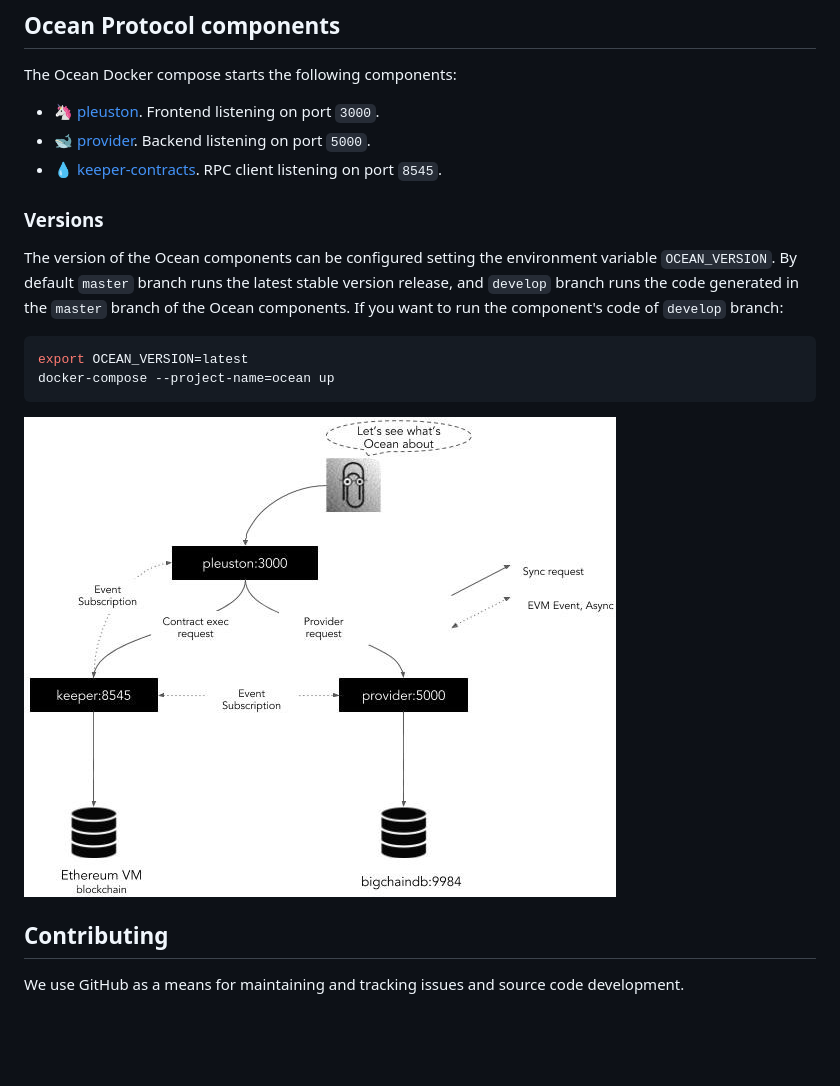
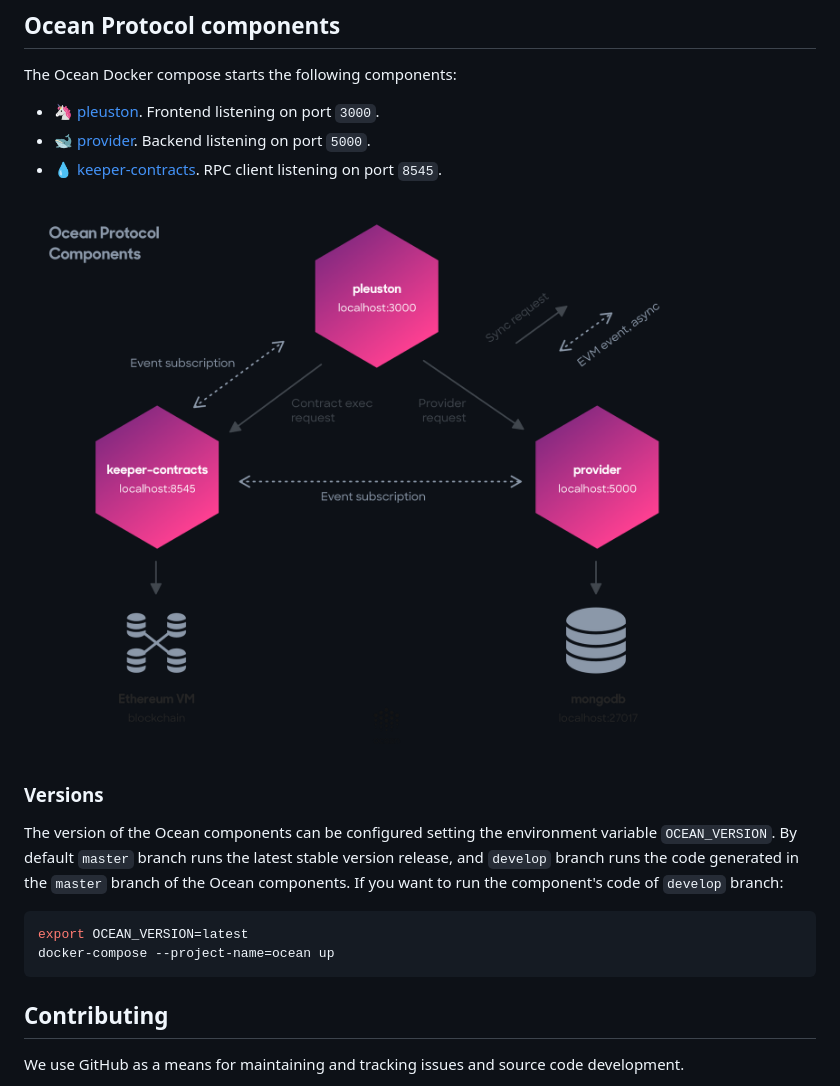
Before and after one commit to oceanprotocol/barge, a Markdown page: README.md, the part around the change. Rendered like a GitHub page; pictures changed too: doc/img/ocean-components@2x.png (added); blank space fills up the shorter version.

Commit message:
add new components image

````diff
--- a/README.md
+++ b/README.md
@@ -54,6 +54,8 @@ The Ocean Docker compose starts the following components:
 * [🐋 provider](https://github.com/oceanprotocol/provider). Backend listening on port `5000`.
 * [💧 keeper-contracts](https://github.com/oceanprotocol/keeper-contracts). RPC client listening on port `8545`.
 
+![Ocean Protocol Components](doc/img/ocean-components@2x.png)
+
 ### Versions
 
 The version of the Ocean components can be configured setting the environment variable `OCEAN_VERSION`. By default `master` branch runs the latest stable version release, and `develop` branch runs the code generated in the `master` branch of the Ocean components. If you want to run the component's code of `develop` branch:
@@ -62,8 +64,6 @@ The version of the Ocean components can be configured setting the environment va
 export OCEAN_VERSION=latest
 docker-compose --project-name=ocean up
 ```
-
-![Ocean Docker Images](doc/img/docker-images.jpg)
 
 ## Contributing
 
````
